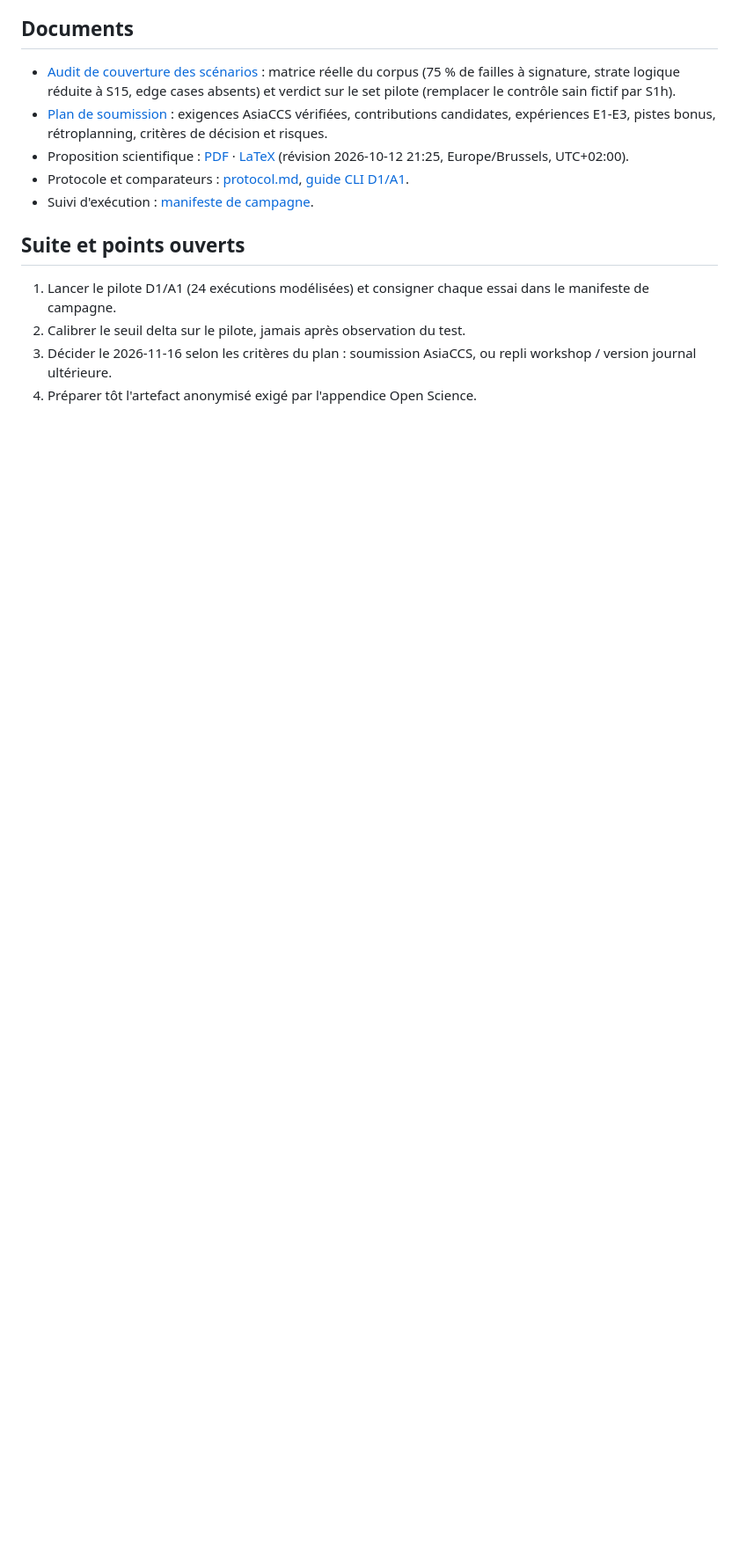
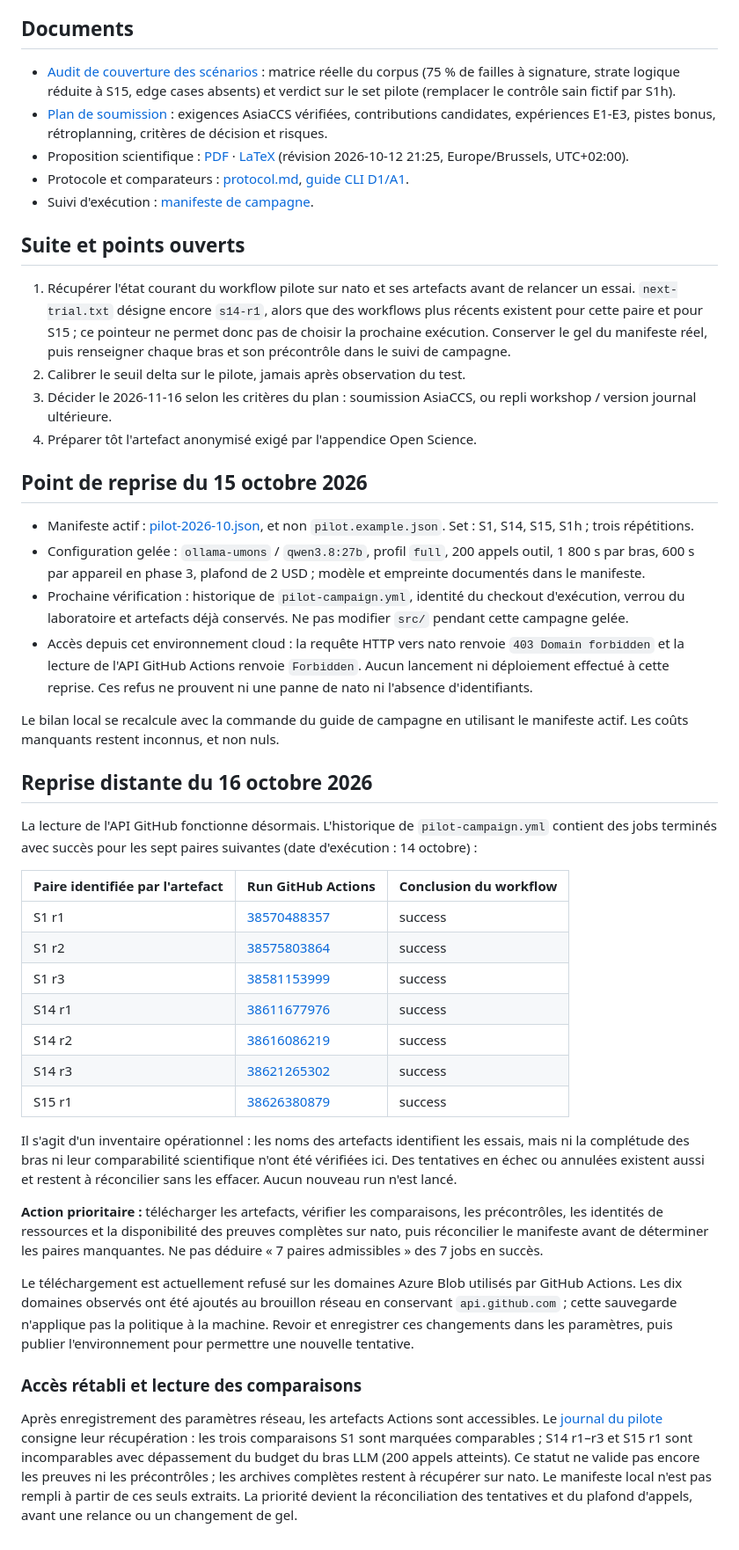
Before and after one commit to Tanguyvans/LANCE, a Markdown page: objectifs/asiaccs-2027/README.md, the part around one of its changes. Shown at 88% size. Drawn GitHub-style; blank space fills up the shorter version.

Commit message:
docs: reconcile pilot tracking with recovered Actions summaries

```diff
--- a/objectifs/asiaccs-2027/README.md
+++ b/objectifs/asiaccs-2027/README.md
@@ -66,9 +74,76 @@ nouveau.
 
 ## Suite et points ouverts
 
-1. Lancer le pilote D1/A1 (24 exécutions modélisées) et consigner chaque
-   essai dans le manifeste de campagne.
+1. Récupérer l'état courant du workflow pilote sur nato et ses artefacts avant
+   de relancer un essai. `next-trial.txt` désigne encore `s14-r1`, alors que
+   des workflows plus récents existent pour cette paire et pour S15 ; ce
+   pointeur ne permet donc pas de choisir la prochaine exécution.
+   Conserver le gel du manifeste réel, puis renseigner chaque bras et son
+   précontrôle dans le suivi de campagne.
 2. Calibrer le seuil delta sur le pilote, jamais après observation du test.
 3. Décider le 2026-11-16 selon les critères du plan : soumission AsiaCCS,
    ou repli workshop / version journal ultérieure.
 4. Préparer tôt l'artefact anonymisé exigé par l'appendice Open Science.
+
+## Point de reprise du 15 octobre 2026
+
+- Manifeste actif : [pilot-2026-10.json](../../benchmarks/experiments/policy-comparison/pilot-2026-10.json),
+  et non `pilot.example.json`. Set : S1, S14, S15, S1h ; trois répétitions.
+- Configuration gelée : `ollama-umons` / `qwen3.8:27b`, profil `full`,
+  200 appels outil, 1 800 s par bras, 600 s par appareil en phase 3,
+  plafond de 2 USD ; modèle et empreinte documentés dans le manifeste.
+- Prochaine vérification : historique de `pilot-campaign.yml`, identité du
+  checkout d'exécution, verrou du laboratoire et artefacts déjà conservés.
+  Ne pas modifier `src/` pendant cette campagne gelée.
+- Accès depuis cet environnement cloud : la requête HTTP vers nato renvoie
+  `403 Domain forbidden` et la lecture de l'API GitHub Actions renvoie
+  `Forbidden`. Aucun lancement ni déploiement effectué à cette reprise.
+  Ces refus ne prouvent ni une panne de nato ni l'absence d'identifiants.
+
+Le bilan local se recalcule avec la commande du guide de campagne en utilisant
+le manifeste actif. Les coûts manquants restent inconnus, et non nuls.
+
+## Reprise distante du 16 octobre 2026
+
+La lecture de l'API GitHub fonctionne désormais. L'historique de
+`pilot-campaign.yml` contient des jobs terminés avec succès pour les sept
+paires suivantes (date d'exécution : 14 octobre) :
+
+| Paire identifiée par l'artefact | Run GitHub Actions | Conclusion du workflow |
+| --- | --- | --- |
+| S1 r1 | [38570488357](https://github.com/Tanguyvans/LANCE/actions/runs/38570488357) | success |
+| S1 r2 | [38575803864](https://github.com/Tanguyvans/LANCE/actions/runs/38575803864) | success |
+| S1 r3 | [38581153999](https://github.com/Tanguyvans/LANCE/actions/runs/38581153999) | success |
+| S14 r1 | [38611677976](https://github.com/Tanguyvans/LANCE/actions/runs/38611677976) | success |
+| S14 r2 | [38616086219](https://github.com/Tanguyvans/LANCE/actions/runs/38616086219) | success |
+| S14 r3 | [38621265302](https://github.com/Tanguyvans/LANCE/actions/runs/38621265302) | success |
+| S15 r1 | [38626380879](https://github.com/Tanguyvans/LANCE/actions/runs/38626380879) | success |
+
+Il s'agit d'un inventaire opérationnel : les noms des artefacts identifient
+les essais, mais ni la complétude des bras ni leur comparabilité scientifique
+n'ont été vérifiées ici. Des tentatives en échec ou annulées existent aussi
+et restent à réconcilier sans les effacer. Aucun nouveau run n'est lancé.
+
+**Action prioritaire :** télécharger les artefacts, vérifier les comparaisons,
+les précontrôles, les identités de ressources et la disponibilité des preuves
+complètes sur nato, puis réconcilier le manifeste avant de déterminer les
+paires manquantes. Ne pas déduire « 7 paires admissibles » des 7 jobs en succès.
+
+Le téléchargement est actuellement refusé sur les domaines Azure Blob utilisés
+par GitHub Actions. Les dix domaines observés ont été ajoutés au brouillon
+réseau en conservant `api.github.com` ; cette sauvegarde n'applique pas la
+politique à la machine. Revoir et enregistrer ces changements dans les
+paramètres, puis publier l'environnement pour permettre une nouvelle tentative.
+
+
+### Accès rétabli et lecture des comparaisons
+
+Après enregistrement des paramètres réseau, les artefacts Actions sont
+accessibles. Le [journal du pilote](../../benchmarks/experiments/policy-comparison/pilot-2026-10-preflight.md#récupération-des-artefacts-actions--2026-10-16)
+consigne leur récupération : les trois comparaisons S1 sont marquées comparables ;
+S14 r1–r3 et S15 r1 sont incomparables avec dépassement du budget du bras LLM
+(200 appels atteints). Ce statut ne valide pas encore les preuves ni les
+précontrôles ; les archives complètes restent à récupérer sur nato.
+Le manifeste local n'est pas rempli à partir de ces seuls extraits.
+La priorité devient la réconciliation des tentatives et du plafond d'appels,
+avant une relance ou un changement de gel.
```
Also changed, not shown: other parts of objectifs/asiaccs-2027/README.md (+13 -5 lines), 2 other files.
